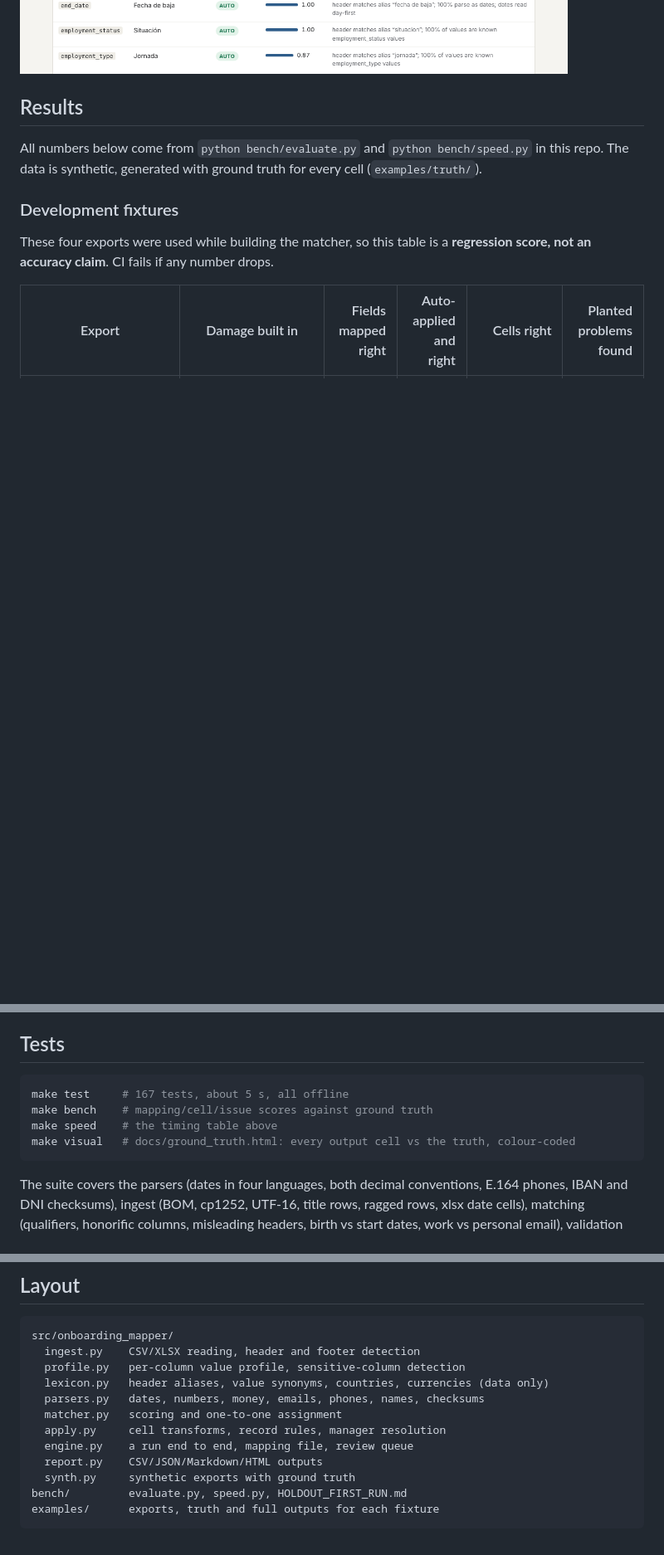
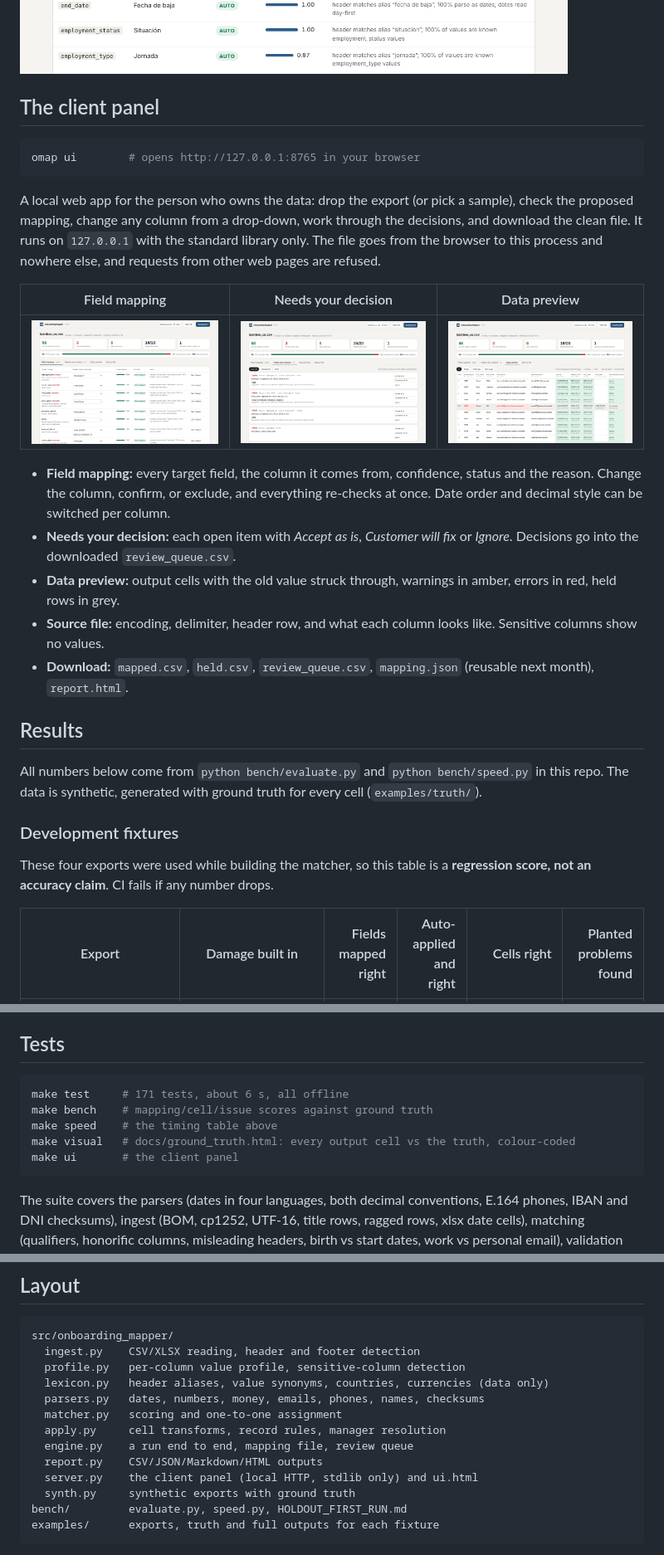
Before and after one commit to pyroplast/onboarding-mapper, a Markdown page: README.md, 3 parts joined by grey strips. Shown at 83% size. Rendered like a GitHub page; pictures changed too: docs/panel_mapping.png (added), docs/panel_preview.png (added), docs/panel_review.png (added); blank space fills up the shorter version.

````diff
--- a/README.md
+++ b/README.md
@@ -22,6 +22,29 @@ It is deterministic: no model API and no network. Employee data never leaves the
 byte-identical output. Runtime dependencies: none (Python 3.10+ standard library).
 
 ![Mapping report for a Spanish payroll export](docs/report_nomina_es.png)
+
+## The client panel
+
+```bash
+omap ui        # opens http://127.0.0.1:8765 in your browser
+```
+
+A local web app for the person who owns the data: drop the export (or pick a sample), check the proposed mapping,
+change any column from a drop-down, work through the decisions, and download the clean file. It runs on
+`127.0.0.1` with the standard library only. The file goes from the browser to this process and nowhere else, and
+requests from other web pages are refused.
+
+| Field mapping | Needs your decision | Data preview |
+|---|---|---|
+| ![Mapping](docs/panel_mapping.png) | ![Review](docs/panel_review.png) | ![Preview](docs/panel_preview.png) |
+
+- **Field mapping:** every target field, the column it comes from, confidence, status and the reason. Change the
+  column, confirm, or exclude, and everything re-checks at once. Date order and decimal style can be switched per column.
+- **Needs your decision:** each open item with *Accept as is*, *Customer will fix* or *Ignore*. Decisions go into the
+  downloaded `review_queue.csv`.
+- **Data preview:** output cells with the old value struck through, warnings in amber, errors in red, held rows in grey.
+- **Source file:** encoding, delimiter, header row, and what each column looks like. Sensitive columns show no values.
+- **Download:** `mapped.csv`, `held.csv`, `review_queue.csv`, `mapping.json` (reusable next month), `report.html`.
 
 ## Results
 
@@ -164,10 +187,11 @@ schema is a JSON file: field types, required/unique flags, extra aliases and enu
 ## Tests
 
 ```bash
-make test     # 167 tests, about 5 s, all offline
+make test     # 171 tests, about 6 s, all offline
 make bench    # mapping/cell/issue scores against ground truth
 make speed    # the timing table above
 make visual   # docs/ground_truth.html: every output cell vs the truth, colour-coded
+make ui       # the client panel
 ```
 
 The suite covers the parsers (dates in four languages, both decimal conventions, E.164 phones, IBAN and DNI
@@ -202,6 +226,7 @@ src/onboarding_mapper/
   apply.py     cell transforms, record rules, manager resolution
   engine.py    a run end to end, mapping file, review queue
   report.py    CSV/JSON/Markdown/HTML outputs
+  server.py    the client panel (local HTTP, stdlib only) and ui.html
   synth.py     synthetic exports with ground truth
 bench/         evaluate.py, speed.py, HOLDOUT_FIRST_RUN.md
 examples/      exports, truth and full outputs for each fixture
````
Also changed, not shown: 8 other files.
